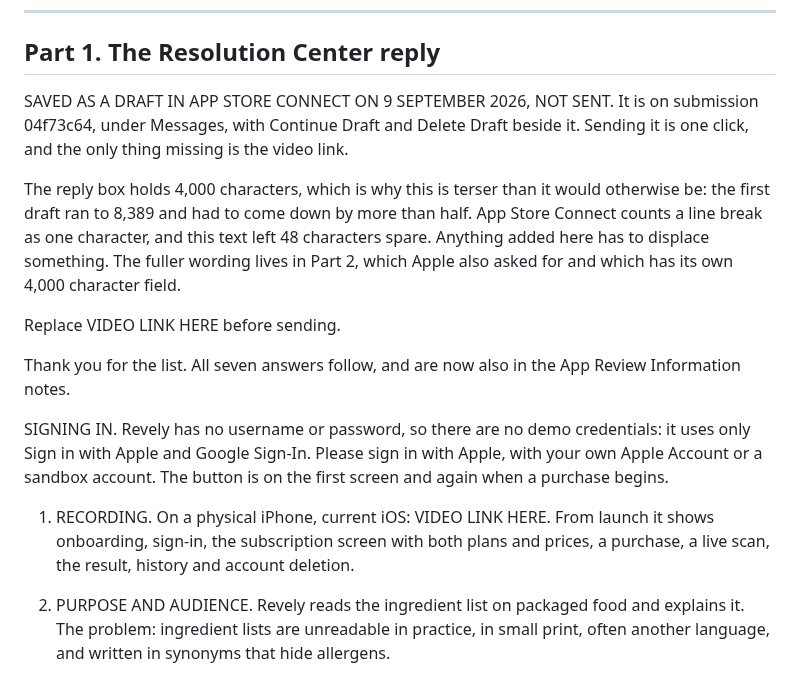
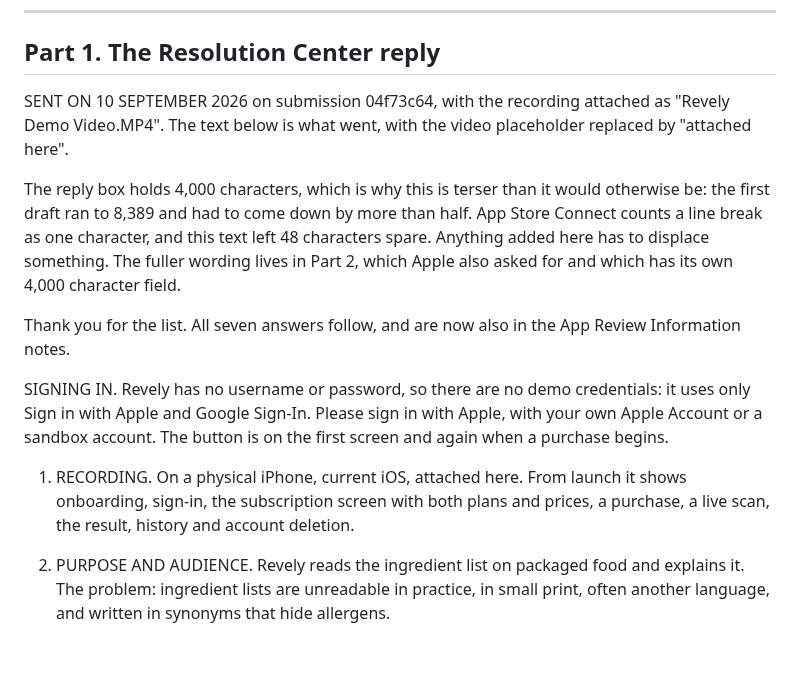
Before and after one commit to dave-huang/Auraly, a Markdown page: docs/appstore/review-reply.md, the part around one of its changes. GitHub-like rendering; blank space fills up the shorter version.

```diff
--- a/docs/appstore/review-reply.md
+++ b/docs/appstore/review-reply.md
@@ -31,10 +71,9 @@ this plainly in its first paragraph, which is where a reviewer looks.
 
 ## Part 1. The Resolution Center reply
 
-SAVED AS A DRAFT IN APP STORE CONNECT ON 9 SEPTEMBER 2026, NOT SENT. It is on
-submission 04f73c64, under Messages, with Continue Draft and Delete Draft
-beside it. Sending it is one click, and the only thing missing is the video
-link.
+SENT ON 10 SEPTEMBER 2026 on submission 04f73c64, with the recording attached as
+"Revely Demo Video.MP4". The text below is what went, with the video placeholder
+replaced by "attached here".
 
 The reply box holds 4,000 characters, which is why this is terser than it
 would otherwise be: the first draft ran to 8,389 and had to come down by more
@@ -43,13 +82,11 @@ text left 48 characters spare. Anything added here has to displace something.
 The fuller wording lives in Part 2, which Apple also asked for and which has
 its own 4,000 character field.
 
-Replace VIDEO LINK HERE before sending.
-
 Thank you for the list. All seven answers follow, and are now also in the App Review Information notes.
 
 SIGNING IN. Revely has no username or password, so there are no demo credentials: it uses only Sign in with Apple and Google Sign-In. Please sign in with Apple, with your own Apple Account or a sandbox account. The button is on the first screen and again when a purchase begins.
 
-1. RECORDING. On a physical iPhone, current iOS: VIDEO LINK HERE. From launch it shows onboarding, sign-in, the subscription screen with both plans and prices, a purchase, a live scan, the result, history and account deletion.
+1. RECORDING. On a physical iPhone, current iOS, attached here. From launch it shows onboarding, sign-in, the subscription screen with both plans and prices, a purchase, a live scan, the result, history and account deletion.
 
 2. PURPOSE AND AUDIENCE. Revely reads the ingredient list on packaged food and explains it. The problem: ingredient lists are unreadable in practice, in small print, often another language, and written in synonyms that hide allergens.
 
```
Also changed, not shown: other parts of docs/appstore/review-reply.md (+54 -9 lines).
